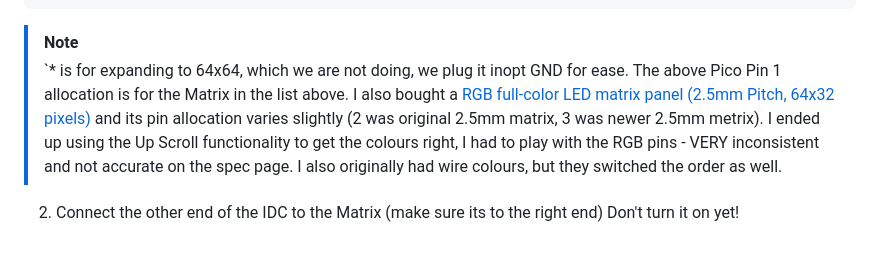
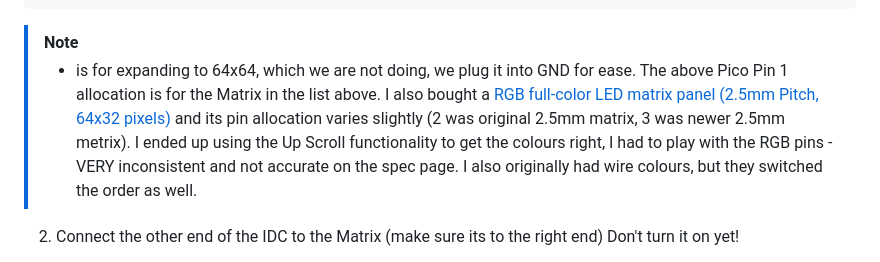
Before and after one commit to rod-meaney/cp-led-matrix, a Markdown page: README.md, the part around the change. GitHub-like rendering.

````diff
--- a/README.md
+++ b/README.md
@@ -100,7 +100,7 @@ Wire (if you are not colour blind) to Pico Pin is the easiest way to go.
 | GND               | GND      | 18         | 18         | 18         |
 ```
 > [!NOTE]
-> `* is for expanding to 64x64, which we are not doing, we plug it inopt GND for ease. The above Pico Pin 1 allocation is for the Matrix in the list above. I also bought a [RGB full-color LED matrix panel (2.5mm Pitch, 64x32 pixels)](https://core-electronics.com.au/rgb-full-color-led-matrix-panel-25mm-pitch-64x32-pixels.html) and its pin allocation varies slightly (2 was original 2.5mm matrix, 3 was newer 2.5mm metrix). I ended up using the Up Scroll functionality to get the colours right, I had to play with the RGB pins - VERY inconsistent and not accurate on the spec page.  I also originally had wire colours, but they switched the order as well.
+> * is for expanding to 64x64, which we are not doing, we plug it into GND for ease. The above Pico Pin 1 allocation is for the Matrix in the list above. I also bought a [RGB full-color LED matrix panel (2.5mm Pitch, 64x32 pixels)](https://core-electronics.com.au/rgb-full-color-led-matrix-panel-25mm-pitch-64x32-pixels.html) and its pin allocation varies slightly (2 was original 2.5mm matrix, 3 was newer 2.5mm metrix). I ended up using the Up Scroll functionality to get the colours right, I had to play with the RGB pins - VERY inconsistent and not accurate on the spec page.  I also originally had wire colours, but they switched the order as well.
 
 
 2. Connect the other end of the IDC to the Matrix (make sure its to the right end)
````
